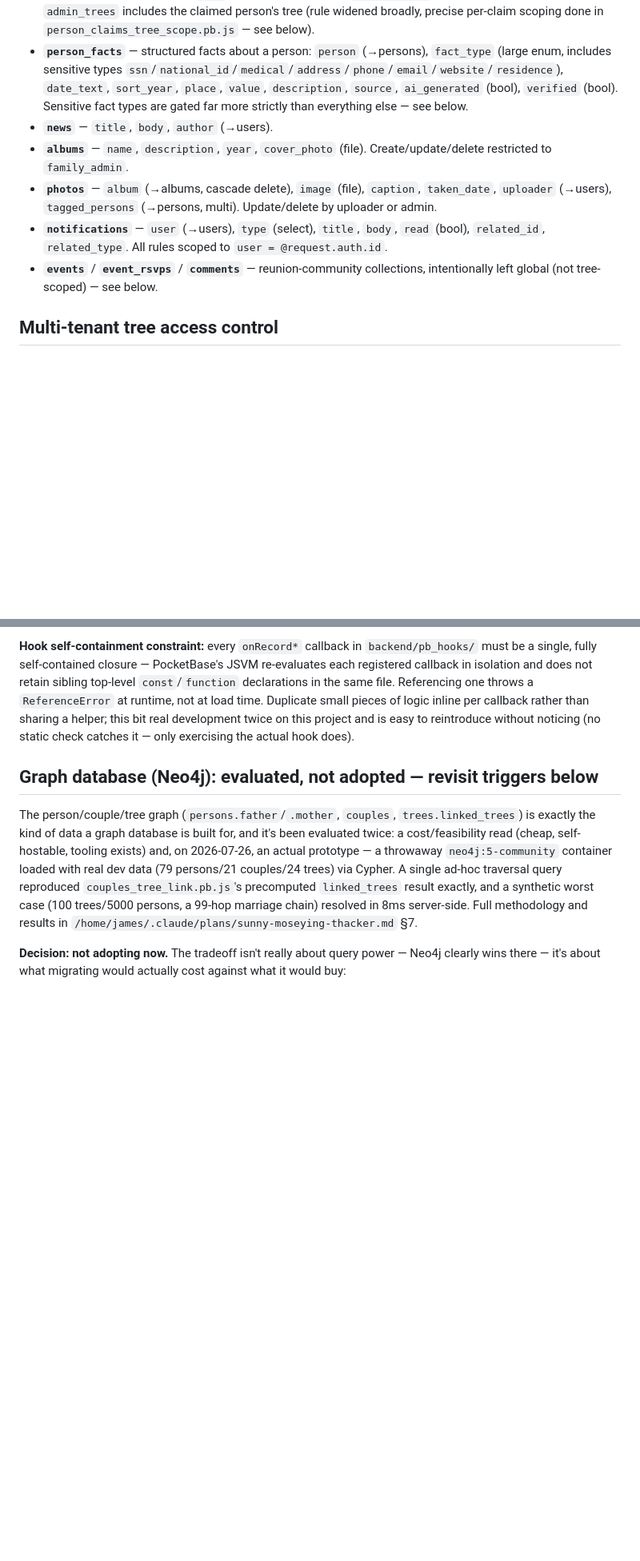
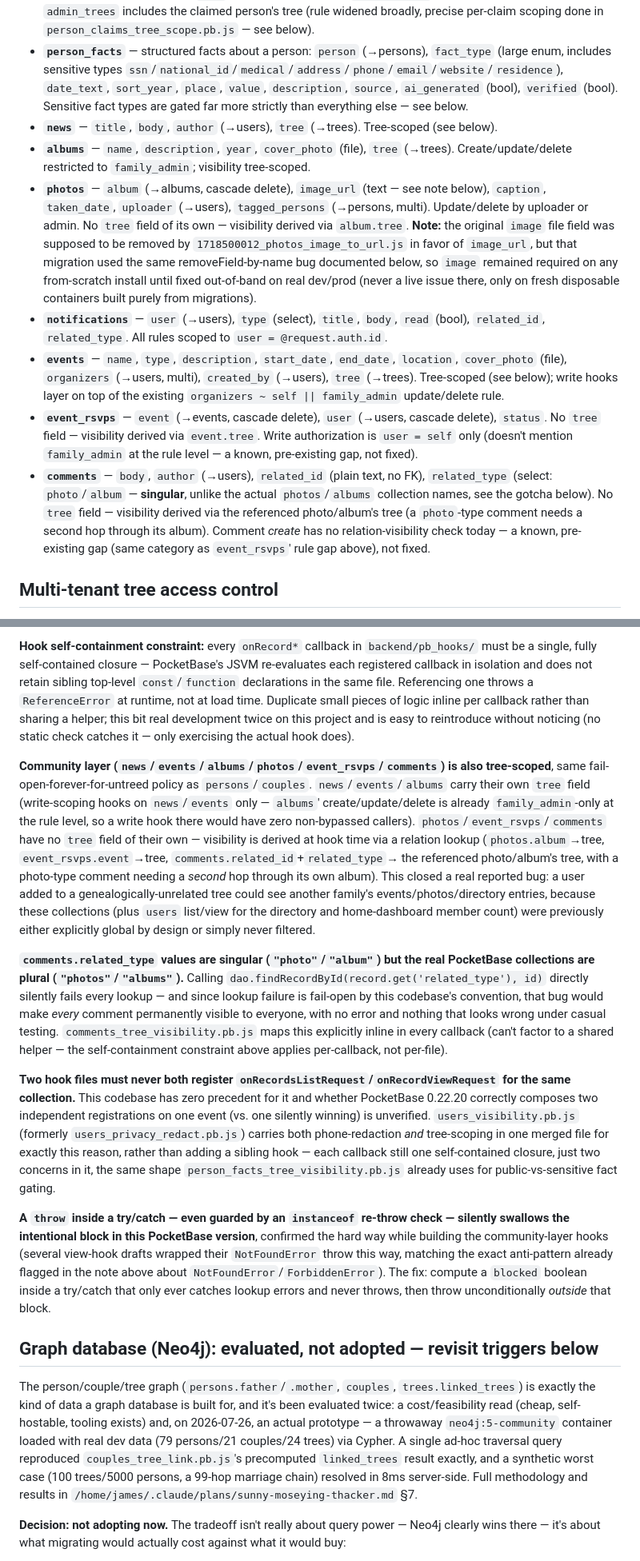
Before and after one commit to HavartiBard/family-reunion, a Markdown page: CLAUDE.md, 2 parts joined by grey strips. Shown at 80% size. GitHub-like rendering; blank space fills up the shorter version.

Commit message:
docs: document Phase 6 community-layer tree scoping
Updates the data model section for news/events/albums (new tree
field)/event_rsvps/comments/photos to reflect the new tree-scoped
model, replacing the now-stale "intentionally left global" note.

Adds three new gotchas to the Multi-tenant tree access control
section: the comments.related_type singular-vs-plural collection-name
mapping (a bug that would silently make every comment permanently
visible if missed), the "never register two hook files on the same
collection+event" constraint (why users_visibility.pb.js merges
tree-scoping into the former users_privacy_redact.pb.js rather than
adding a sibling), and the "throw inside a try/catch silently
swallows, even with an instanceof re-throw" gotcha caught while
building these hooks.

Also corrects two now-stale notes found along the way: the
gedcom_sync/ai_research_mcp/photos_sync superuser gap was already
closed by the service-account migration (PR #73) earlier this session
but CLAUDE.md still described it as open; and adds the new
backfill_community_tree tool to the Admin tools list, matching the
existing backfill_tree entry's convention.

Co-Authored-By: Claude Sonnet 5 <noreply@anthropic.com>
Claude-Session: https://claude.ai/code/session_013DPsyRMeSzXa7ZVAz4vNaL

```diff
--- a/CLAUDE.md
+++ b/CLAUDE.md
@@ -38,11 +39,13 @@ All collections gated behind `@request.auth.id != "" && @request.auth.approved =
 - **`branch_admins`** — `user` (→users), `branch` (legacy free-text surname, superseded but not yet removed), `tree` (→trees, multi — the actual scoping field). Assignment stays `family_admin`-only. `branch_admins_sync_admin_trees.pb.js` keeps the owning user's `users.admin_trees` in sync with this collection's `tree` values on every create/update/delete — every access-control hook reads `admin_trees` off the user record, never `branch_admins` directly.
 - **`person_claims`** — the reviewed "this is me" flow: `person` (→persons), `user` (→users), `status` (pending/approved/denied), `note`. Approving/denying is `family_admin` or a branch admin whose `admin_trees` includes the claimed person's tree (rule widened broadly, precise per-claim scoping done in `person_claims_tree_scope.pb.js` — see below).
 - **`person_facts`** — structured facts about a person: `person` (→persons), `fact_type` (large enum, includes sensitive types `ssn`/`national_id`/`medical`/`address`/`phone`/`email`/`website`/`residence`), `date_text`, `sort_year`, `place`, `value`, `description`, `source`, `ai_generated` (bool), `verified` (bool). Sensitive fact types are gated far more strictly than everything else — see below.
-- **`news`** — `title`, `body`, `author` (→users).
-- **`albums`** — `name`, `description`, `year`, `cover_photo` (file). Create/update/delete restricted to `family_admin`.
-- **`photos`** — `album` (→albums, cascade delete), `image` (file), `caption`, `taken_date`, `uploader` (→users), `tagged_persons` (→persons, multi). Update/delete by uploader or admin.
+- **`news`** — `title`, `body`, `author` (→users), `tree` (→trees). Tree-scoped (see below).
+- **`albums`** — `name`, `description`, `year`, `cover_photo` (file), `tree` (→trees). Create/update/delete restricted to `family_admin`; visibility tree-scoped.
+- **`photos`** — `album` (→albums, cascade delete), `image_url` (text — see note below), `caption`, `taken_date`, `uploader` (→users), `tagged_persons` (→persons, multi). Update/delete by uploader or admin. No `tree` field of its own — visibility derived via `album.tree`. **Note:** the original `image` file field was supposed to be removed by `1718500012_photos_image_to_url.js` in favor of `image_url`, but that migration used the same removeField-by-name bug documented below, so `image` remained required on any from-scratch install until fixed out-of-band on real dev/prod (never a live issue there, only on fresh disposable containers built purely from migrations).
 - **`notifications`** — `user` (→users), `type` (select), `title`, `body`, `read` (bool), `related_id`, `related_type`. All rules scoped to `user = @request.auth.id`.
-- **`events`** / **`event_rsvps`** / **`comments`** — reunion-community collections, intentionally left global (not tree-scoped) — see below.
+- **`events`** — `name`, `type`, `description`, `start_date`, `end_date`, `location`, `cover_photo` (file), `organizers` (→users, multi), `created_by` (→users), `tree` (→trees). Tree-scoped (see below); write hooks layer on top of the existing `organizers ~ self || family_admin` update/delete rule.
+- **`event_rsvps`** — `event` (→events, cascade delete), `user` (→users, cascade delete), `status`. No `tree` field — visibility derived via `event.tree`. Write authorization is `user = self` only (doesn't mention `family_admin` at the rule level — a known, pre-existing gap, not fixed).
+- **`comments`** — `body`, `author` (→users), `related_id` (plain text, no FK), `related_type` (select: `photo`/`album` — **singular**, unlike the actual `photos`/`albums` collection names, see the gotcha below). No `tree` field — visibility derived via the referenced photo/album's tree (a `photo`-type comment needs a second hop through its album). Comment *create* has no relation-visibility check today — a known, pre-existing gap (same category as `event_rsvps`' rule gap above), not fixed.
 
 ## Multi-tenant tree access control
 
@@ -62,6 +65,14 @@ The site models multiple family lines ("trees") in one shared PocketBase instanc
 **`expand` bypasses hooks — never trust it for privacy-gated fields.** Confirmed empirically: PocketBase resolves `?expand=someRelation` *after* the target collection's own `onRecordsListRequest`/`onRecordViewRequest` hooks run (`e.record.expand` is literally `undefined` at hook time), so `users_privacy_redact.pb.js` never fires for a `users` record pulled in via `expand` from a different collection (e.g. `persons/records/{id}?expand=linked_user`). A restricted user's `phone` leaked through exactly this path until fixed on the frontend by making a separate direct fetch instead of reading the sensitive field off the expand payload. There is no backend fix available — nothing to intercept at that point in the pipeline. Any future code that expands a relation to `users` (or any other collection with a privacy-redaction hook) for display purposes must re-fetch privacy-gated fields directly rather than trusting the embedded blob.
 
 **Hook self-containment constraint:** every `onRecord*` callback in `backend/pb_hooks/` must be a single, fully self-contained closure — PocketBase's JSVM re-evaluates each registered callback in isolation and does not retain sibling top-level `const`/`function` declarations in the same file. Referencing one throws a `ReferenceError` at runtime, not at load time. Duplicate small pieces of logic inline per callback rather than sharing a helper; this bit real development twice on this project and is easy to reintroduce without noticing (no static check catches it — only exercising the actual hook does).
+
+**Community layer (`news`/`events`/`albums`/`photos`/`event_rsvps`/`comments`) is also tree-scoped**, same fail-open-forever-for-untreed policy as `persons`/`couples`. `news`/`events`/`albums` carry their own `tree` field (write-scoping hooks on `news`/`events` only — `albums`' create/update/delete is already `family_admin`-only at the rule level, so a write hook there would have zero non-bypassed callers). `photos`/`event_rsvps`/`comments` have no `tree` field of their own — visibility is derived at hook time via a relation lookup (`photos.album`→tree, `event_rsvps.event`→tree, `comments.related_id`+`related_type`→ the referenced photo/album's tree, with a photo-type comment needing a *second* hop through its own album). This closed a real reported bug: a user added to a genealogically-unrelated tree could see another family's events/photos/directory entries, because these collections (plus `users` list/view for the directory and home-dashboard member count) were previously either explicitly global by design or simply never filtered.
+
+**`comments.related_type` values are singular (`"photo"`/`"album"`) but the real PocketBase collections are plural (`"photos"`/`"albums"`).** Calling `dao.findRecordById(record.get('related_type'), id)` directly silently fails every lookup — and since lookup failure is fail-open by this codebase's convention, that bug would make *every* comment permanently visible to everyone, with no error and nothing that looks wrong under casual testing. `comments_tree_visibility.pb.js` maps this explicitly inline in every callback (can't factor to a shared helper — the self-containment constraint above applies per-callback, not per-file).
+
+**Two hook files must never both register `onRecordsListRequest`/`onRecordViewRequest` for the same collection.** This codebase has zero precedent for it and whether PocketBase 0.22.20 correctly composes two independent registrations on one event (vs. one silently winning) is unverified. `users_visibility.pb.js` (formerly `users_privacy_redact.pb.js`) carries both phone-redaction *and* tree-scoping in one merged file for exactly this reason, rather than adding a sibling hook — each callback still one self-contained closure, just two concerns in it, the same shape `person_facts_tree_visibility.pb.js` already uses for public-vs-sensitive fact gating.
+
+**A `throw` inside a try/catch — even guarded by an `instanceof` re-throw check — silently swallows the intentional block in this PocketBase version**, confirmed the hard way while building the community-layer hooks (several view-hook drafts wrapped their `NotFoundError` throw this way, matching the exact anti-pattern already flagged in the note above about `NotFoundError`/`ForbiddenError`). The fix: compute a `blocked` boolean inside a try/catch that only ever catches lookup errors and never throws, then throw unconditionally *outside* that block.
 
 ## Graph database (Neo4j): evaluated, not adopted — revisit triggers below
 
```
Also changed, not shown: other parts of CLAUDE.md (+2 -1 lines).
